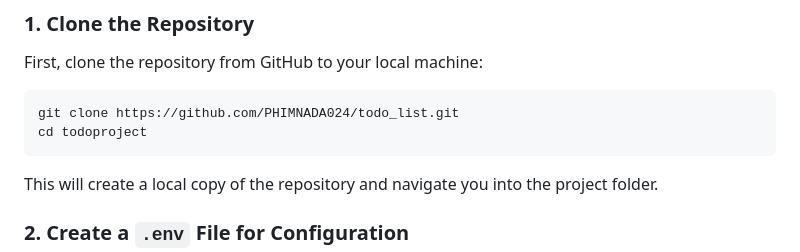
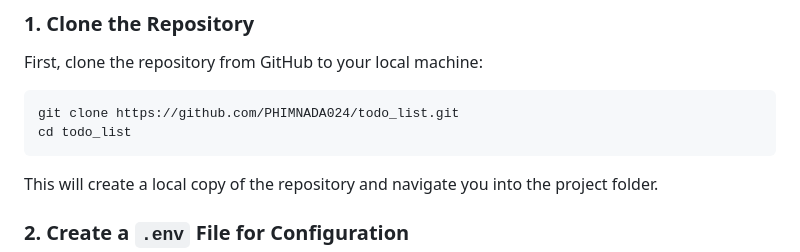
Before and after one commit to PHIMNADA024/todo_list, a Markdown page: README.md, the part around the change. GitHub-like rendering.

````diff
--- a/README.md
+++ b/README.md
@@ -47,7 +47,7 @@ First, clone the repository from GitHub to your local machine:
 
 ```bash
 git clone https://github.com/PHIMNADA024/todo_list.git
-cd todoproject
+cd todo_list
 ```
 
 This will create a local copy of the repository and navigate you into the project folder.
````
